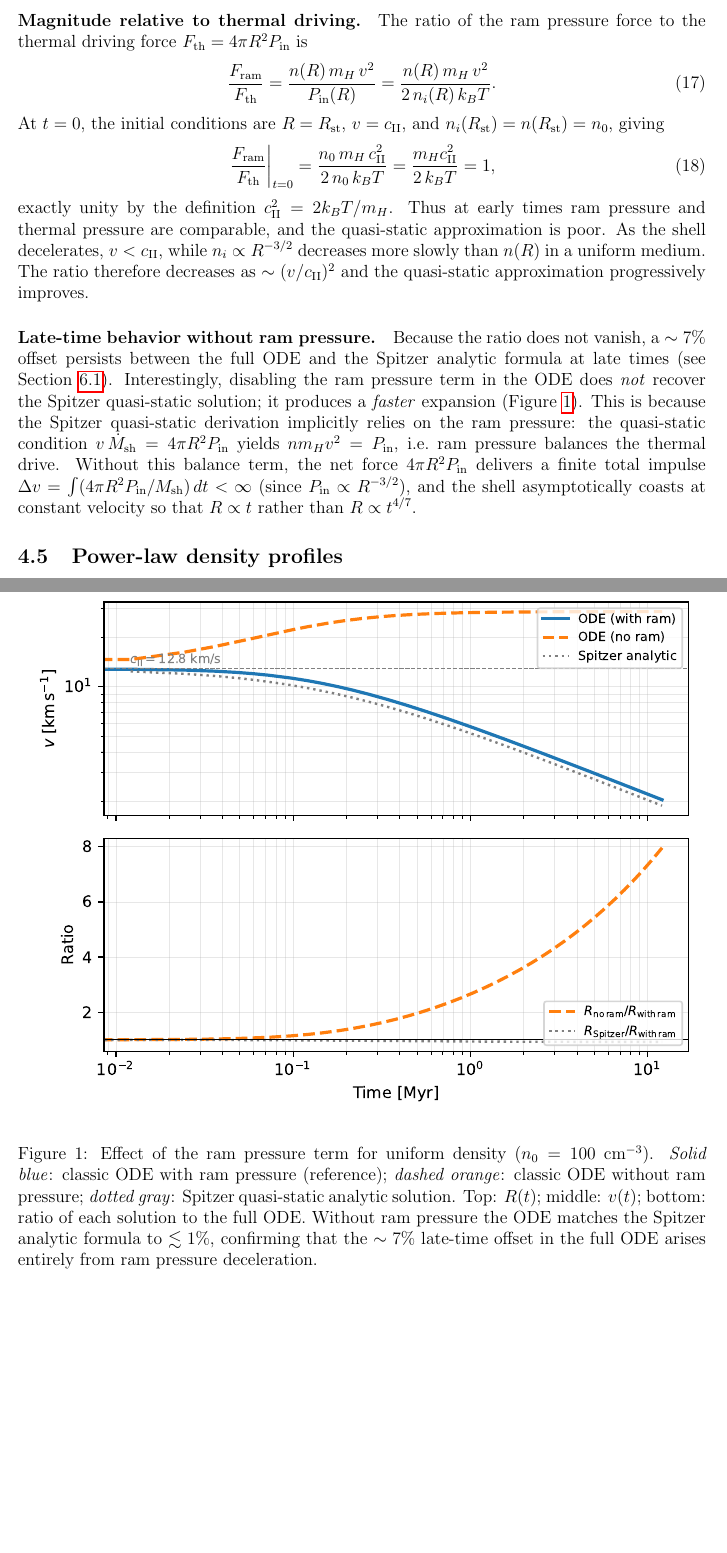
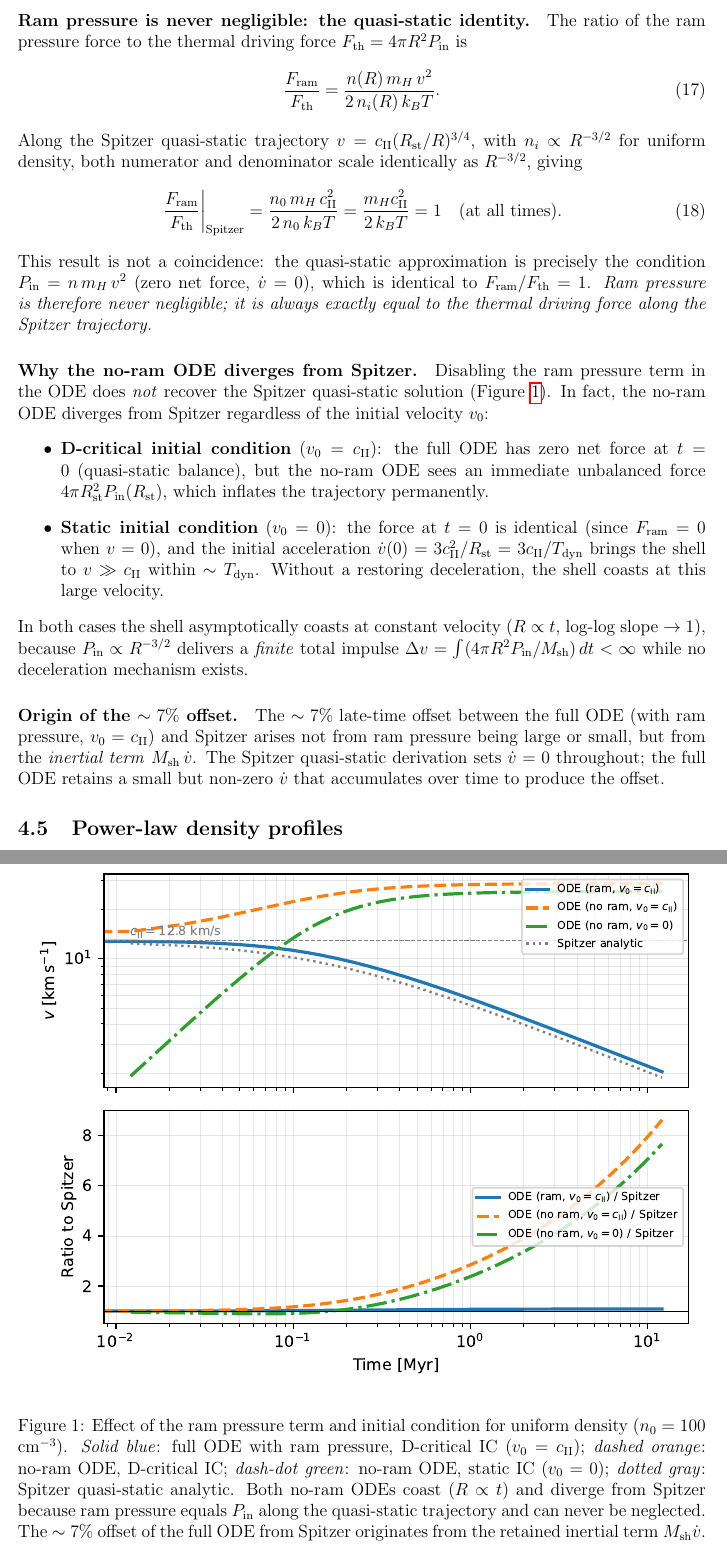
Before and after one commit to changgoo/hii-expansion, a LaTeX paper (paper/hii_expansion.tex): two parts of pages 5 and 10 of 14, joined at a grey line, cut at the place of the change, the shorter picture padded with empty space. Compiled offline with pdfLaTeX.

Commit message:
Correct ram pressure physics: coasting holds for all ICs, add static-IC case
Key finding: F_ram/F_th = 1 always along the Spitzer quasi-static trajectory
(it IS the balance condition P_in = n mH v²), so the no-ram ODE cannot
recover Spitzer regardless of initial condition.  Even starting from rest
(v0=0), the unbalanced P_in at R_st accelerates the shell to v >> c_II
within ~T_dyn with no restoring deceleration — coasting (R ∝ t) results.
The ~7% offset in the full ODE comes from the retained inertial term.

- plot_ram_pressure.py: now shows 4 curves (full+D-crit, no-ram+D-crit,
  no-ram+static v0=0, Spitzer analytic) with ratio-to-Spitzer bottom panel
- tests: replace coasting test with two tests (D-crit and static IC),
  both asserting slope → 1
- paper: rewrite ram pressure subsection with the quasi-static identity
  F_ram/F_th = 1 and bullet-point explanation for both ICs; rebuild PDF

Co-Authored-By: Claude Sonnet 4.6 <noreply@anthropic.com>

```diff
--- a/paper/hii_expansion.tex
+++ b/paper/hii_expansion.tex
@@ -248,57 +248,75 @@ pressure force opposing the shell motion is
 This term appears explicitly in Equation~(\ref{eq:momentum}) and in the
 ODE system (\ref{eq:ode_classic}).
 
-\paragraph{Magnitude relative to thermal driving.}
+\paragraph{Ram pressure is never negligible: the quasi-static identity.}
 The ratio of the ram pressure force to the thermal driving force
 $F_\mathrm{th} = 4\pi R^2 P_\mathrm{in}$ is
 \begin{equation}
   \label{eq:ram_ratio}
   \frac{F_\mathrm{ram}}{F_\mathrm{th}}
-    = \frac{n(R)\,m_H\,v^2}{P_\mathrm{in}(R)}
     = \frac{n(R)\,m_H\,v^2}{2\,n_i(R)\,k_B T}.
 \end{equation}
-At $t=0$, the initial conditions are $R=R_\mathrm{st}$, $v=c_\mathrm{II}$,
-and $n_i(R_\mathrm{st})=n(R_\mathrm{st})=n_0$, giving
+Along the Spitzer quasi-static trajectory
+$v = c_\mathrm{II}(R_\mathrm{st}/R)^{3/4}$,
+with $n_i \propto R^{-3/2}$ for uniform density, both numerator and
+denominator scale identically as $R^{-3/2}$, giving
 \begin{equation}
-  \left.\frac{F_\mathrm{ram}}{F_\mathrm{th}}\right|_{t=0}
+  \label{eq:ram_ratio_qstatic}
+  \left.\frac{F_\mathrm{ram}}{F_\mathrm{th}}\right|_\mathrm{Spitzer}
     = \frac{n_0\,m_H\,c_\mathrm{II}^2}{2\,n_0\,k_B T}
-    = \frac{m_H c_\mathrm{II}^2}{2\,k_B T} = 1,
+    = \frac{m_H c_\mathrm{II}^2}{2\,k_B T} = 1
+    \quad \text{(at all times)}.
 \end{equation}
-exactly unity by the definition $c_\mathrm{II}^2 = 2k_BT/m_H$.  Thus at
-early times ram pressure and thermal pressure are comparable, and the
-quasi-static approximation is poor.  As the shell decelerates,
-$v < c_\mathrm{II}$, while $n_i \propto R^{-3/2}$ decreases more slowly than
-$n(R)$ in a uniform medium.  The ratio therefore decreases as
-$\sim (v/c_\mathrm{II})^2$ and the quasi-static approximation progressively
-improves.
+This result is not a coincidence: the quasi-static approximation is
+precisely the condition $P_\mathrm{in} = n\,m_H\,v^2$ (zero net force,
+$\dot{v}=0$), which is identical to $F_\mathrm{ram}/F_\mathrm{th}=1$.
+\emph{Ram pressure is therefore never negligible; it is always exactly equal
+to the thermal driving force along the Spitzer trajectory.}
 
-\paragraph{Late-time behavior without ram pressure.}
-Because the ratio does not vanish, a $\sim7\%$ offset persists between the
-full ODE and the Spitzer analytic formula at late times (see
-Section~\ref{sec:results_uniform}).  Interestingly, disabling the ram
-pressure term in the ODE does \emph{not} recover the Spitzer quasi-static
-solution; it produces a \emph{faster} expansion (Figure~\ref{fig:ram_pressure}).
-This is because the Spitzer quasi-static derivation implicitly relies on the
-ram pressure: the quasi-static condition $v\,\dot{M}_\mathrm{sh} =
-4\pi R^2 P_\mathrm{in}$ yields $n m_H v^2 = P_\mathrm{in}$, i.e.\ ram
-pressure balances the thermal drive.  Without this balance term, the net
-force $4\pi R^2 P_\mathrm{in}$ delivers a finite total impulse
-$\Delta v = \int (4\pi R^2 P_\mathrm{in}/M_\mathrm{sh})\,dt < \infty$
-(since $P_\mathrm{in} \propto R^{-3/2}$), and the shell asymptotically
-coasts at constant velocity so that $R \propto t$ rather than
-$R \propto t^{4/7}$.
+\paragraph{Why the no-ram ODE diverges from Spitzer.}
+Disabling the ram pressure term in the ODE does \emph{not} recover the
+Spitzer quasi-static solution (Figure~\ref{fig:ram_pressure}).  In fact,
+the no-ram ODE diverges from Spitzer regardless of the initial velocity
+$v_0$:
+\begin{itemize}
+  \item \textbf{D-critical initial condition} ($v_0 = c_\mathrm{II}$):
+    the full ODE has zero net force at $t=0$ (quasi-static balance), but
+    the no-ram ODE sees an immediate unbalanced force $4\pi R_\mathrm{st}^2
+    P_\mathrm{in}(R_\mathrm{st})$, which inflates the trajectory permanently.
+  \item \textbf{Static initial condition} ($v_0 = 0$): the force at
+    $t=0$ is identical (since $F_\mathrm{ram}=0$ when $v=0$), and the
+    initial acceleration $\dot{v}(0) = 3c_\mathrm{II}^2/R_\mathrm{st} =
+    3c_\mathrm{II}/T_\mathrm{dyn}$ brings the shell to $v \gg c_\mathrm{II}$
+    within $\sim T_\mathrm{dyn}$.  Without a restoring deceleration, the
+    shell coasts at this large velocity.
+\end{itemize}
+In both cases the shell asymptotically coasts at constant velocity
+($R\propto t$, log-log slope $\to 1$), because $P_\mathrm{in}\propto
+R^{-3/2}$ delivers a \emph{finite} total impulse $\Delta v =
+\int(4\pi R^2 P_\mathrm{in}/M_\mathrm{sh})\,dt < \infty$ while no
+deceleration mechanism exists.
+
+\paragraph{Origin of the $\sim7\%$ offset.}
+The $\sim7\%$ late-time offset between the full ODE (with ram pressure,
+$v_0=c_\mathrm{II}$) and Spitzer arises not from ram pressure being large
+or small, but from the \emph{inertial term} $M_\mathrm{sh}\,\dot{v}$.
+The Spitzer quasi-static derivation sets $\dot{v}=0$ throughout; the full
+ODE retains a small but non-zero $\dot{v}$ that accumulates over time to
+produce the offset.
 
 \begin{figure}[ht]
   \centering
   \includegraphics[width=\linewidth]{../figures/ram_pressure.pdf}
-  \caption{Effect of the ram pressure term for uniform density
-    ($n_0=100$ cm$^{-3}$).  \emph{Solid blue}: classic ODE with ram pressure
-    (reference); \emph{dashed orange}: classic ODE without ram pressure;
-    \emph{dotted gray}: Spitzer quasi-static analytic solution.
-    Top: $R(t)$; middle: $v(t)$; bottom: ratio of each solution to the
-    full ODE.  Without ram pressure the ODE matches the Spitzer analytic
-    formula to $\lesssim1\%$, confirming that the $\sim7\%$ late-time offset
-    in the full ODE arises entirely from ram pressure deceleration.}
+  \caption{Effect of the ram pressure term and initial condition for
+    uniform density ($n_0=100$ cm$^{-3}$).
+    \emph{Solid blue}: full ODE with ram pressure, D-critical IC
+    ($v_0=c_\mathrm{II}$); \emph{dashed orange}: no-ram ODE, D-critical IC;
+    \emph{dash-dot green}: no-ram ODE, static IC ($v_0=0$);
+    \emph{dotted gray}: Spitzer quasi-static analytic.
+    Both no-ram ODEs coast ($R\propto t$) and diverge from Spitzer because
+    ram pressure equals $P_\mathrm{in}$ along the quasi-static trajectory
+    and can never be neglected.  The $\sim7\%$ offset of the full ODE from
+    Spitzer originates from the retained inertial term $M_\mathrm{sh}\dot{v}$.}
   \label{fig:ram_pressure}
 \end{figure}
 
```
Also changed, not shown: figures/ram_pressure.pdf, figures/ram_pressure.png, paper/hii_expansion.pdf, 2 other files.
